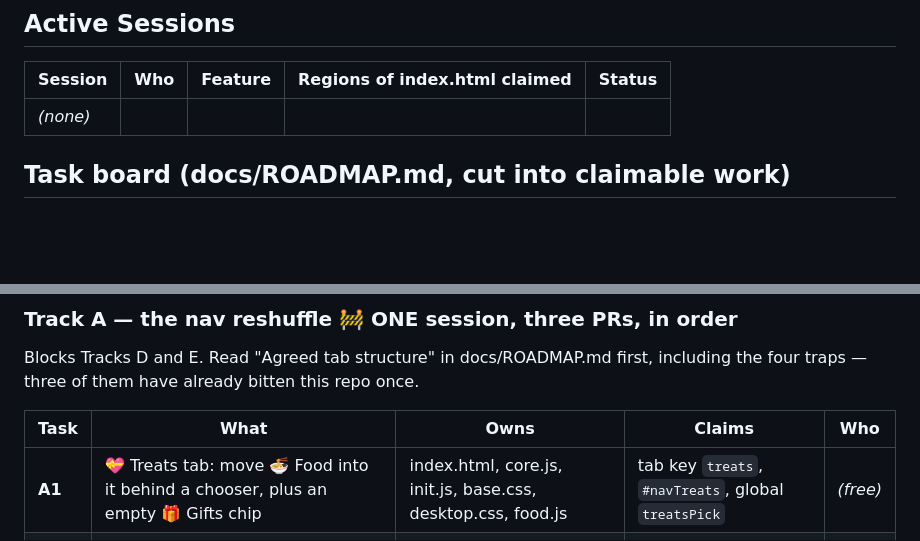
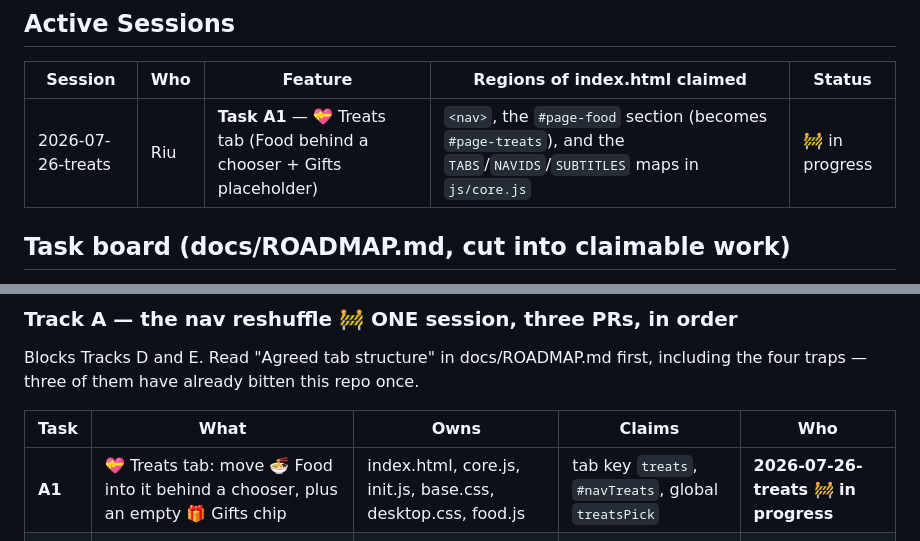
Before and after one commit to RiuCH/LuciaRiuApp, a Markdown page: SESSIONS.md, 2 parts joined by grey strips. Drawn GitHub-style; blank space fills up the shorter version.

Commit message:
Sessions: claim task A1 (💝 Treats tab)
Track A is explicitly one session doing three PRs in sequence, so claiming A1
also reserves A2 and A3 for the same session — they edit the same five files
and cannot safely run in parallel with each other.

Co-Authored-By: Claude <noreply@anthropic.com>

```diff
--- a/SESSIONS.md
+++ b/SESSIONS.md
@@ -63,7 +63,7 @@ out of each other's way.
 
 | Session | Who | Feature | Regions of index.html claimed | Status |
 |---|---|---|---|---|
-| _(none)_ | | | | |
+| 2026-07-26-treats | Riu | **Task A1** — 💝 Treats tab (Food behind a chooser + Gifts placeholder) | `<nav>`, the `#page-food` section (becomes `#page-treats`), and the `TABS`/`NAVIDS`/`SUBTITLES` maps in `js/core.js` | 🚧 in progress |
 
 <!-- Row template:
 | 2026-07-24-login | Riu | Login page | lock CSS block, lock HTML block, LOCK SCREEN script block | ✅ shipped |
@@ -88,7 +88,7 @@ including the four traps — three of them have already bitten this repo once.
 
 | Task | What | Owns | Claims | Who |
 |---|---|---|---|---|
-| **A1** | 💝 Treats tab: move 🍜 Food into it behind a chooser, plus an empty 🎁 Gifts chip | index.html, core.js, init.js, base.css, desktop.css, food.js | tab key `treats`, `#navTreats`, global `treatsPick` | _(free)_ |
+| **A1** | 💝 Treats tab: move 🍜 Food into it behind a chooser, plus an empty 🎁 Gifts chip | index.html, core.js, init.js, base.css, desktop.css, food.js | tab key `treats`, `#navTreats`, global `treatsPick` | **2026-07-26-treats 🚧 in progress** |
 | **A2** | 📋 Plan tab: new tab, empty ⭐ Someday + 🗓️ Trip Plan chips, 💸 Money strip placeholder | same five | tab key `plan`, `#navPlan`, global `planPick` | _(free)_ |
 | **A3** | 🎮 Games: fold 🎭 Talk in as a third chip; nav drops to five | same five + tfd.js | (reuses `gamesPick`) | _(free)_ |
 
```
